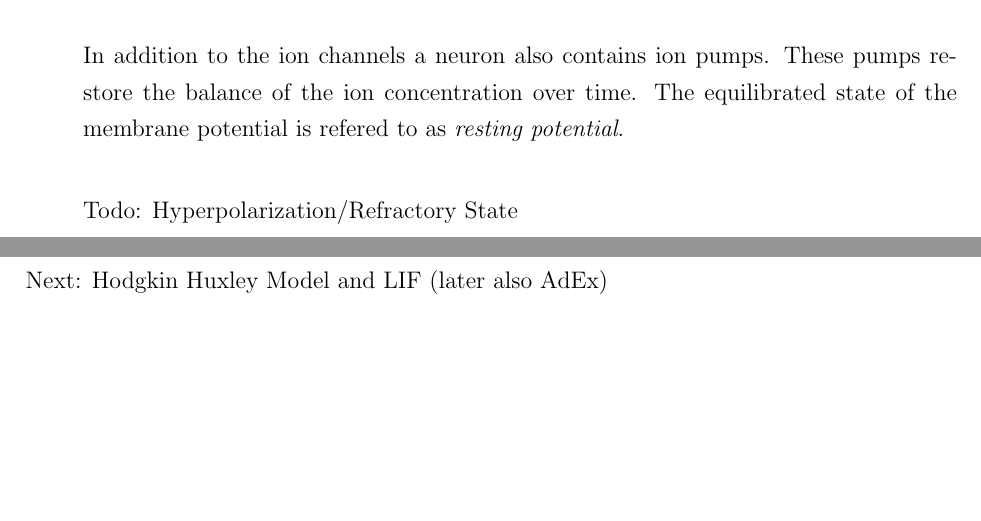
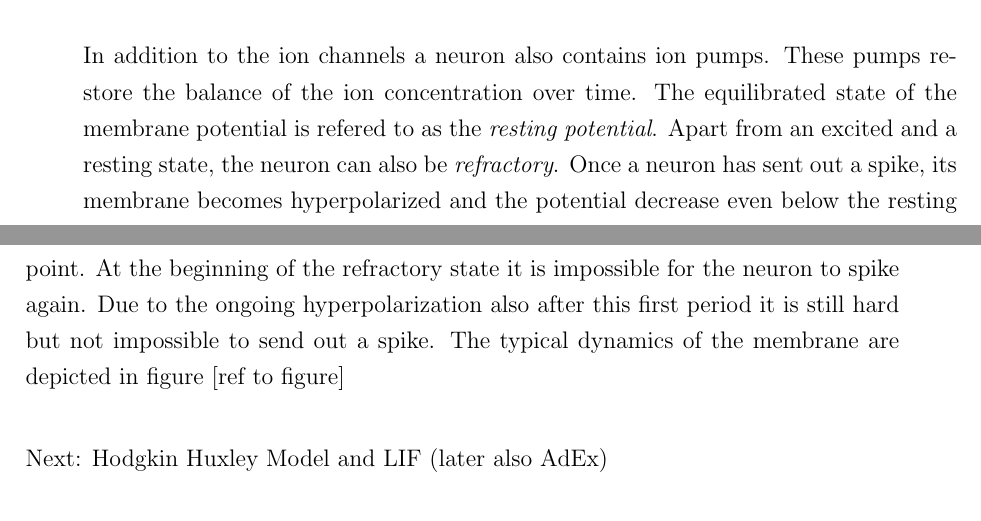
Before and after one commit to simeka/masterthesis, a LaTeX document (template.tex, which reads background.tex): two parts of pages 5 and 6 of 16, joined at a grey line, cut so that both start at the same text, the shorter picture padded with empty space. Compiled offline with pdfLaTeX; a missing bibliography style is replaced by a similar one.

Commit message:
add refractory to biological nrn

```diff
--- a/background.tex
+++ b/background.tex
@@ -5,9 +5,8 @@ Starting my final year project at the Electronic Vision(s) group, I soon realize
 
 It is estimated that the human brain contains around $10^11$ neurons. However, the cortex is not only made out of spiking neurons but also a high number of glia cells which provide energy and structural support to the neurons. The neuron itself can be divided into three different functional parts: dendrites, soma and axon (see figure -> ref to Figure). On a high level description the dendrites are responsible for managing all inputs from any neurons and transmit them further to the soma where the received information is processed. The output of the soma is then distributed via the axon to other neurons.  The input and output consists of short electrical pulses, spikes, which can either excite or inhibit the whole neuron membrane and thus lead to an in- or decrease of its electrical potential (\textit{membrane potential}). The link between two neurons is established by a synapse and usually a single neuron connects to around $10^4$ other ones. There is actually a small but physical gap between two connecting neurons called synapse cleft. When the \textit{presynaptic} neuron sends out a spike, a complex chain of reaction is triggered at the synaptic cleft, where various neurotransmitter will be released. Once a transmitter has connected with a corresponding receptor on the \textit{postsynaptic} side of the cleft, the receptor will activate ion channels which are responsible for raising or lowering the membrane potential of the postsynaptic neuron. By this the chemical reaction is converted back into an electrical signal.\\
 
-In addition to the ion channels a neuron also contains ion pumps. These pumps restore the balance of the ion concentration over time. The equilibrated state of the membrane potential is refered to as \textit{resting potential}.\\
+In addition to the ion channels a neuron also contains ion pumps. These pumps restore the balance of the ion concentration over time. The equilibrated state of the membrane potential is refered to as the \textit{resting potential}. Apart from an excited and a resting state, the neuron can also be \textit{refractory}. Once a neuron has sent out a spike, its membrane becomes hyperpolarized and the potential decrease even below the resting point. At the beginning of the refractory state it is impossible for the neuron to spike again. Due to the ongoing hyperpolarization also after this first period it is still hard but not impossible to send out a spike. The typical dynamics of the membrane are depicted in figure [ref to figure]\\
 
-Todo: Hyperpolarization/Refractory State
 
 Next: Hodgkin Huxley Model and LIF (later also AdEx)
 
```
